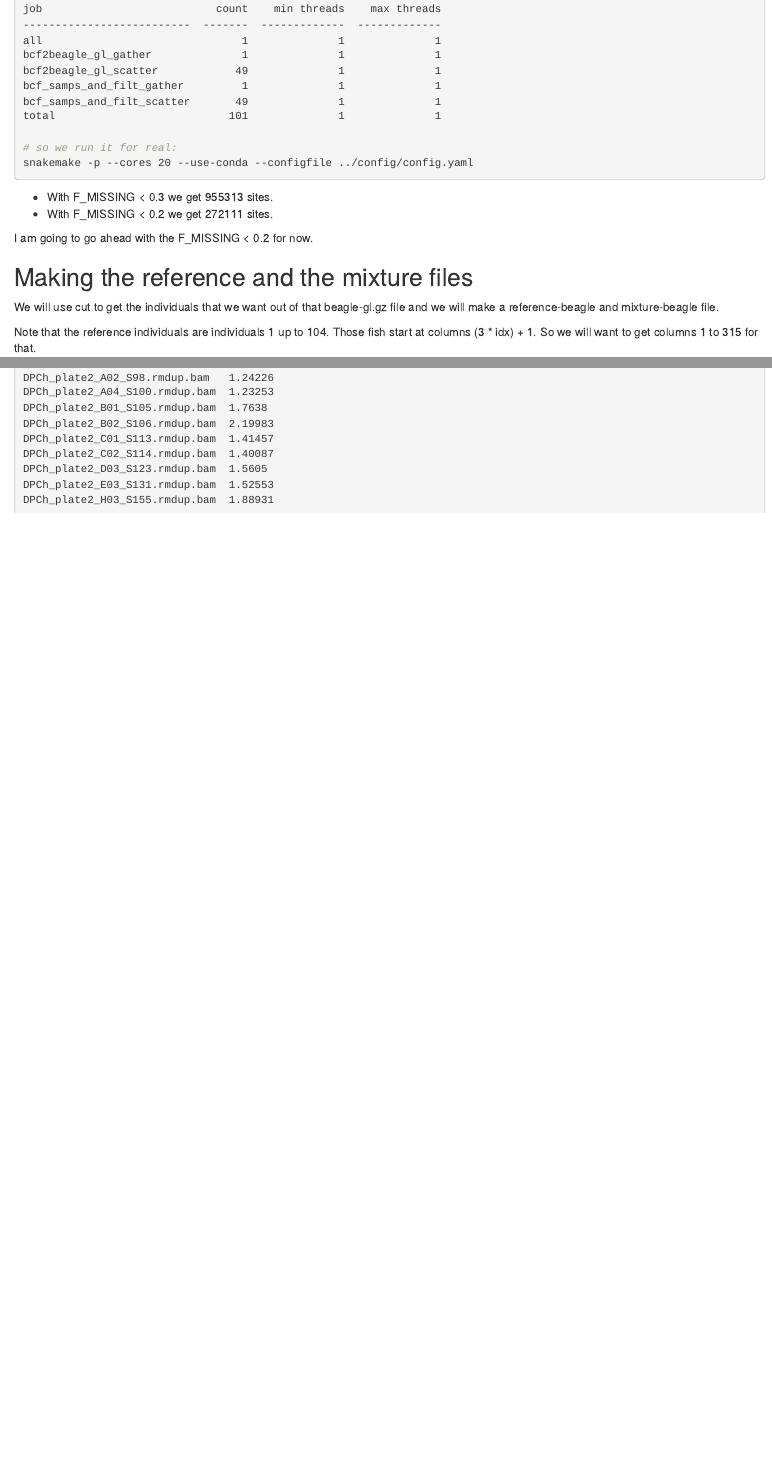
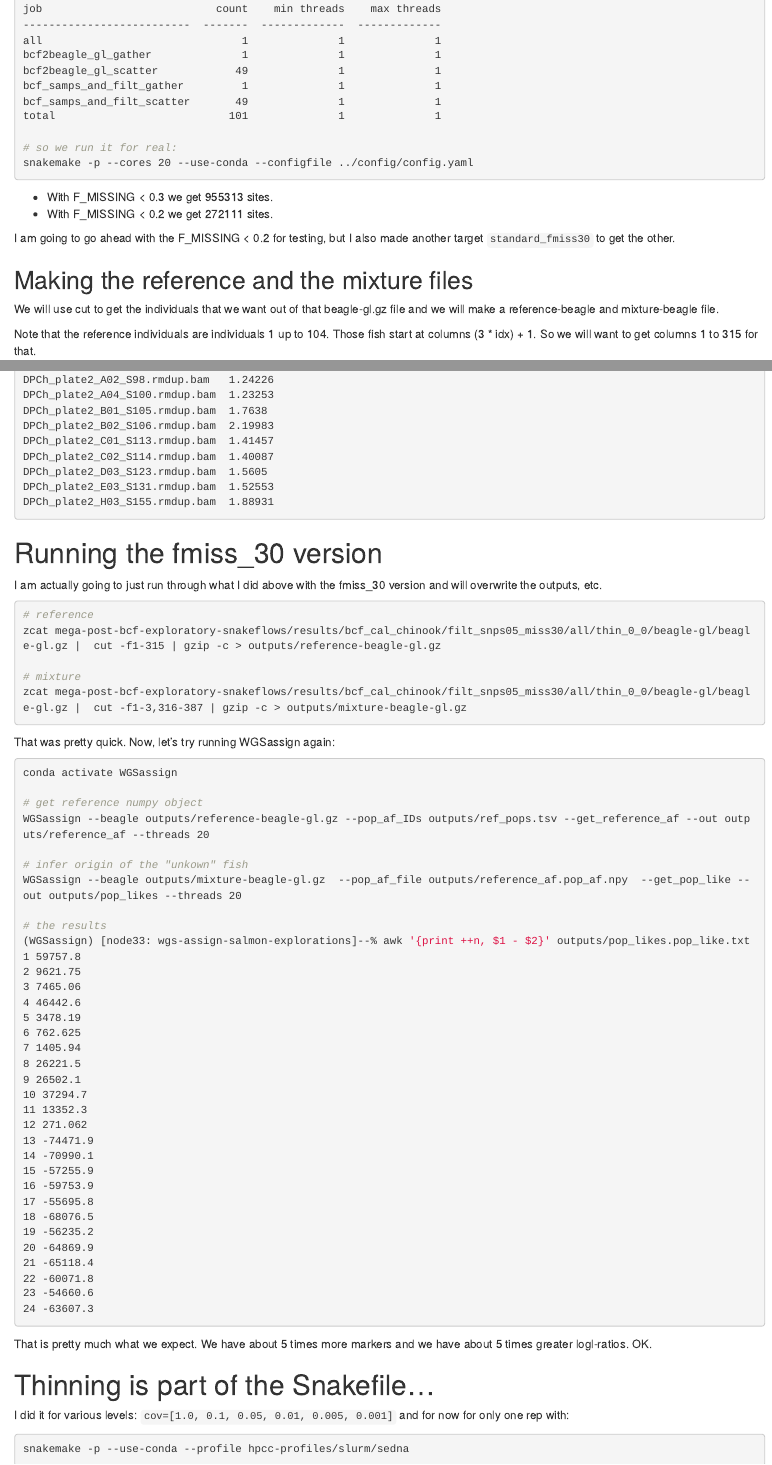
Before and after one commit to eriqande/wgs-assign-salmon-explorations, an R Markdown document (001-doing-it.Rmd): the page in a window 1100 px wide, from 3080 px down, and a second part further down, joined at a grey line. Rendered offline with R 4.5, knitr and Pandoc, with nearby package versions.

Commit message:
Updating the Rmd

````diff
--- a/001-doing-it.Rmd
+++ b/001-doing-it.Rmd
@@ -165,7 +165,8 @@ snakemake -p --cores 20 --use-conda --configfile ../config/config.yaml
 - With F_MISSING < 0.3 we get 955313 sites.
 - With F_MISSING < 0.2 we get 272111 sites.
 
-I am going to go ahead with the F_MISSING  < 0.2 for now.
+I am going to go ahead with the F_MISSING  < 0.2 for testing,
+but I also made another target `standard_fmiss30` to get the other.
 
 ## Making the reference and the mixture files
 
@@ -321,3 +322,63 @@ DPCh_plate2_D03_S123.rmdup.bam	1.5605
 DPCh_plate2_E03_S131.rmdup.bam	1.52553
 DPCh_plate2_H03_S155.rmdup.bam	1.88931
 ```
+
+# Running the fmiss_30 version
+
+I am actually going to just run through what I did above with the
+fmiss_30 version and will overwrite the outputs, etc.
+```sh
+# reference
+zcat mega-post-bcf-exploratory-snakeflows/results/bcf_cal_chinook/filt_snps05_miss30/all/thin_0_0/beagle-gl/beagle-gl.gz |  cut -f1-315 | gzip -c > outputs/reference-beagle-gl.gz
+
+# mixture
+zcat mega-post-bcf-exploratory-snakeflows/results/bcf_cal_chinook/filt_snps05_miss30/all/thin_0_0/beagle-gl/beagle-gl.gz |  cut -f1-3,316-387 | gzip -c > outputs/mixture-beagle-gl.gz
+```
+That was pretty quick.  Now, let's try running WGSassign again:
+```sh
+conda activate WGSassign
+
+# get reference numpy object
+WGSassign --beagle outputs/reference-beagle-gl.gz --pop_af_IDs outputs/ref_pops.tsv --get_reference_af --out outputs/reference_af --threads 20
+
+# infer origin of the "unkown" fish
+WGSassign --beagle outputs/mixture-beagle-gl.gz  --pop_af_file outputs/reference_af.pop_af.npy  --get_pop_like --out outputs/pop_likes --threads 20
+
+# the results
+(WGSassign) [node33: wgs-assign-salmon-explorations]--% awk '{print ++n, $1 - $2}' outputs/pop_likes.pop_like.txt
+1 59757.8
+2 9621.75
+3 7465.06
+4 46442.6
+5 3478.19
+6 762.625
+7 1405.94
+8 26221.5
+9 26502.1
+10 37294.7
+11 13352.3
+12 271.062
+13 -74471.9
+14 -70990.1
+15 -57255.9
+16 -59753.9
+17 -55695.8
+18 -68076.5
+19 -56235.2
+20 -64869.9
+21 -65118.4
+22 -60071.8
+23 -54660.6
+24 -63607.3
+```
+That is pretty much what we expect.  We have about 5 times more markers and
+we have about 5 times greater logl-ratios.  OK.
+
+
+# Thinning is part of the Snakefile...
+
+I did it for various levels: `cov=[1.0, 0.1, 0.05, 0.01, 0.005, 0.001]` and for
+now for only one rep with:
+```sh
+snakemake -p --use-conda --profile hpcc-profiles/slurm/sedna
+```
````
